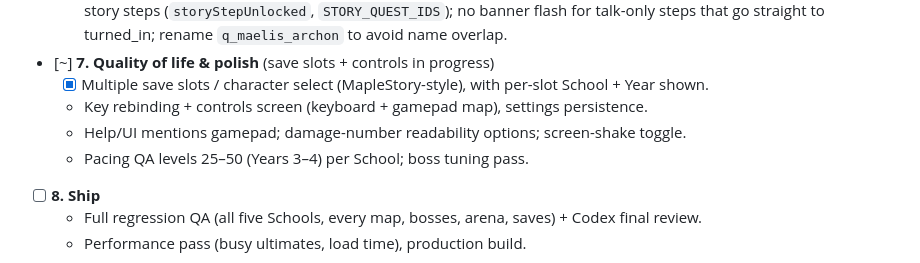
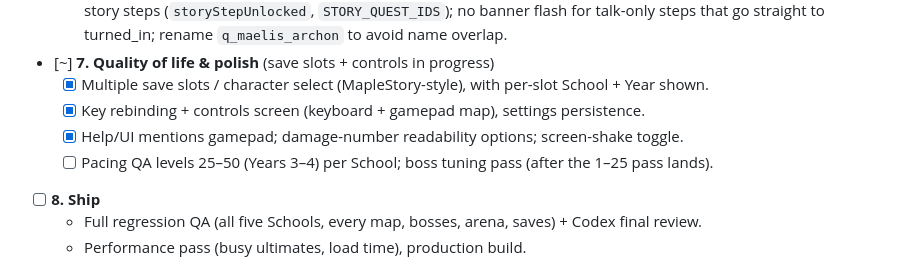
Before and after one commit to minormending/the-academy, a Markdown page: ROADMAP.md, the part around the change. GitHub-like rendering.

Commit message:
Roadmap: controls/settings done
Co-Authored-By: Claude Opus 5.5 <noreply@anthropic.com>

```diff
--- a/ROADMAP.md
+++ b/ROADMAP.md
@@ -35,9 +35,9 @@ a resumed session (after a usage-limit pause) reads it to pick up exactly where
         talk-only steps that go straight to turned_in; rename `q_maelis_archon` to avoid name overlap.
 - [~] **7. Quality of life & polish** (save slots + controls in progress)
   - [x] Multiple save slots / character select (MapleStory-style), with per-slot School + Year shown.
-  - Key rebinding + controls screen (keyboard + gamepad map), settings persistence.
-  - Help/UI mentions gamepad; damage-number readability options; screen-shake toggle.
-  - Pacing QA levels 25–50 (Years 3–4) per School; boss tuning pass.
+  - [x] Key rebinding + controls screen (keyboard + gamepad map), settings persistence.
+  - [x] Help/UI mentions gamepad; damage-number readability options; screen-shake toggle.
+  - [ ] Pacing QA levels 25–50 (Years 3–4) per School; boss tuning pass (after the 1–25 pass lands).
 - [ ] **8. Ship**
   - Full regression QA (all five Schools, every map, bosses, arena, saves) + Codex final review.
   - Performance pass (busy ultimates, load time), production build.
```
